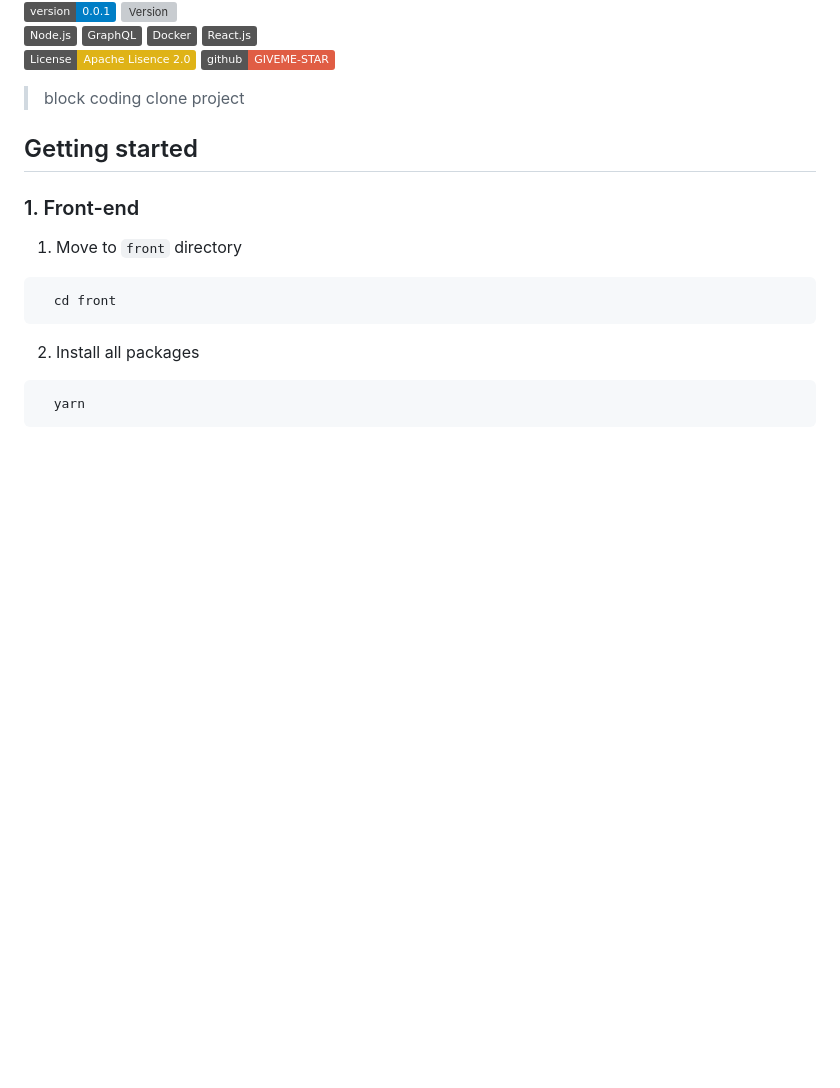
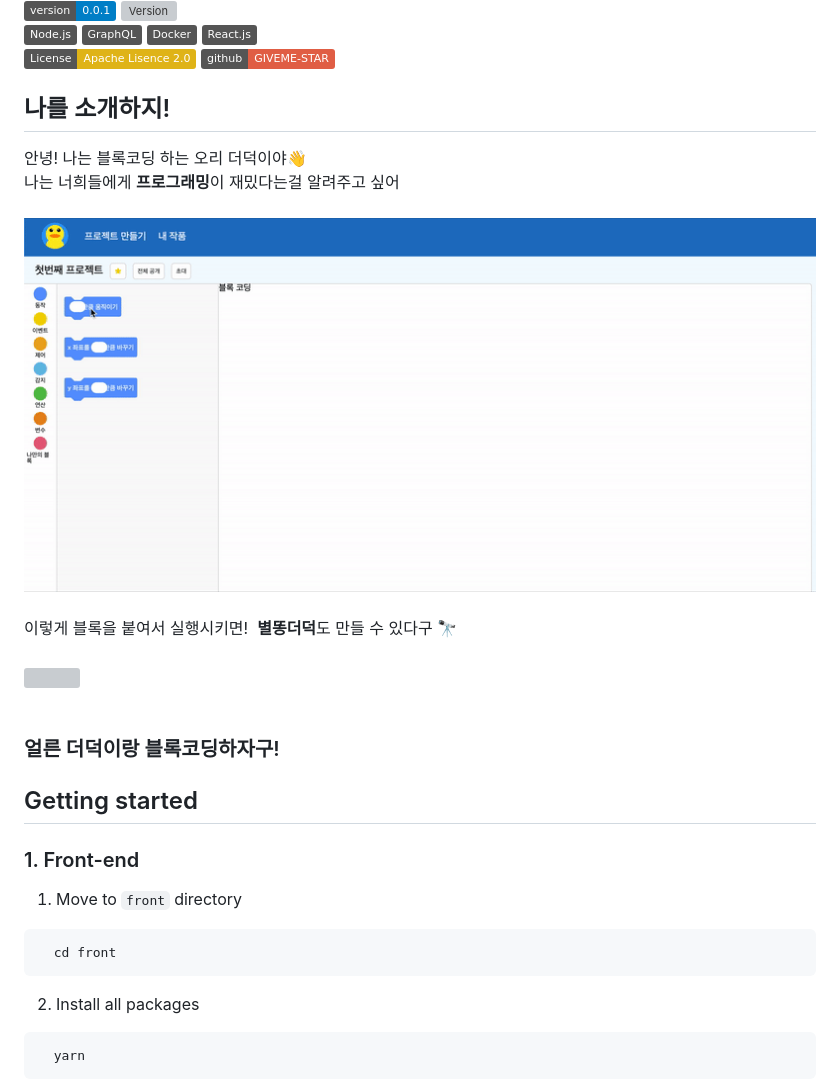
Before and after one commit to connect-foundation/2019-13, a Markdown page: README.md, the part around the change printed below. Rendered like a GitHub page; pictures changed too: docs/assets/w3-demo.gif (added); badges without logos; blank space fills up the shorter version; grey boxes are pictures that could not be loaded.

Commit message:
추가: readme 소개

```diff
--- a/README.md
+++ b/README.md
@@ -16,7 +16,16 @@
   <img alt="License: Apache Lisence 2.0" src="https://img.shields.io/badge/github-GIVEME--STAR-red" />
 </p>
 
-> block coding clone project
+## 나를 소개하지!
+안녕! 나는 블록코딩 하는 오리 더덕이야👋<br>
+나는 너희들에게 **프로그래밍**이 재밌다는걸 알려주고 싶어<br><br>
+<img src="docs/assets/w3-demo.gif">
+<br><br>이렇게 블록을 붙여서  실행시키면! &nbsp;**별똥더덕**도 만들 수 있다구 🔭
+<br><br>
+<img src="docs/assets/fireduck.gif">
+<br><br>
+
+### 얼른 더덕이랑 블록코딩하자구!
 
 ## Getting started
 ### 1. Front-end
```
Also changed, not shown: other parts of README.md (+1 -5 lines), docs/assets/readme-banner.png (added), 2 other files.
